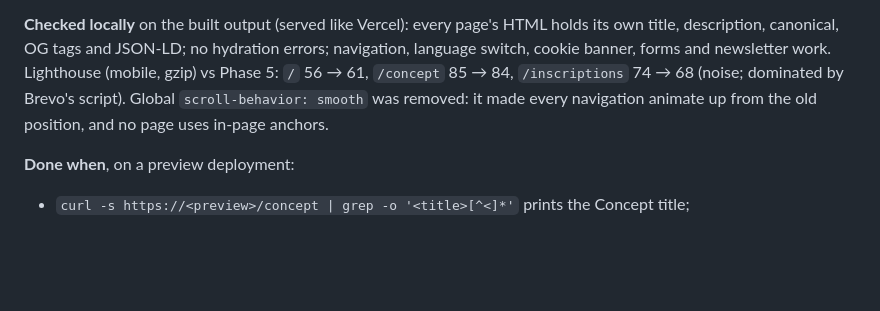
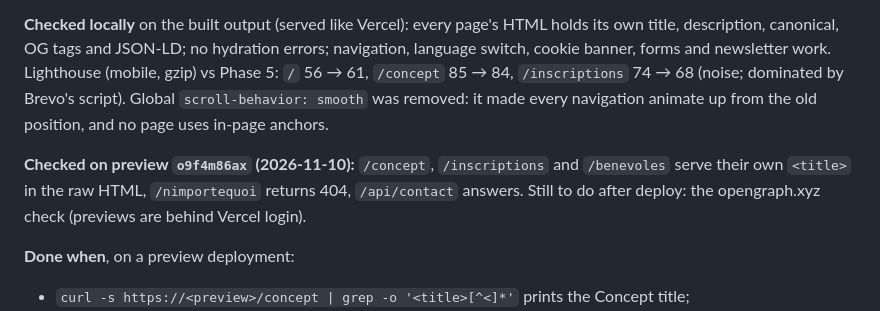
Before and after one commit to gabindeme/breizhbackyard, a Markdown page: plan.md, the part around the change. Rendered like a GitHub page; blank space fills up the shorter version.

Commit message:
docs(plan): record the Phase 3 preview checks

```diff
--- a/plan.md
+++ b/plan.md
@@ -185,6 +185,8 @@ Links to the home page already preview correctly. This matters most before big a
 
 **Checked locally** on the built output (served like Vercel): every page's HTML holds its own title, description, canonical, OG tags and JSON-LD; no hydration errors; navigation, language switch, cookie banner, forms and newsletter work. Lighthouse (mobile, gzip) vs Phase 5: `/` 56 → 61, `/concept` 85 → 84, `/inscriptions` 74 → 68 (noise; dominated by Brevo's script). Global `scroll-behavior: smooth` was removed: it made every navigation animate up from the old position, and no page uses in-page anchors.
 
+**Checked on preview `o9f4m86ax` (2026-11-10):** `/concept`, `/inscriptions` and `/benevoles` serve their own `<title>` in the raw HTML, `/nimportequoi` returns 404, `/api/contact` answers. Still to do after deploy: the opengraph.xyz check (previews are behind Vercel login).
+
 **Done when**, on a preview deployment:
 - `curl -s https://<preview>/concept | grep -o '<title>[^<]*'` prints the Concept title;
 - opengraph.xyz shows page-specific previews for `/inscriptions` and `/benevoles`;
```
